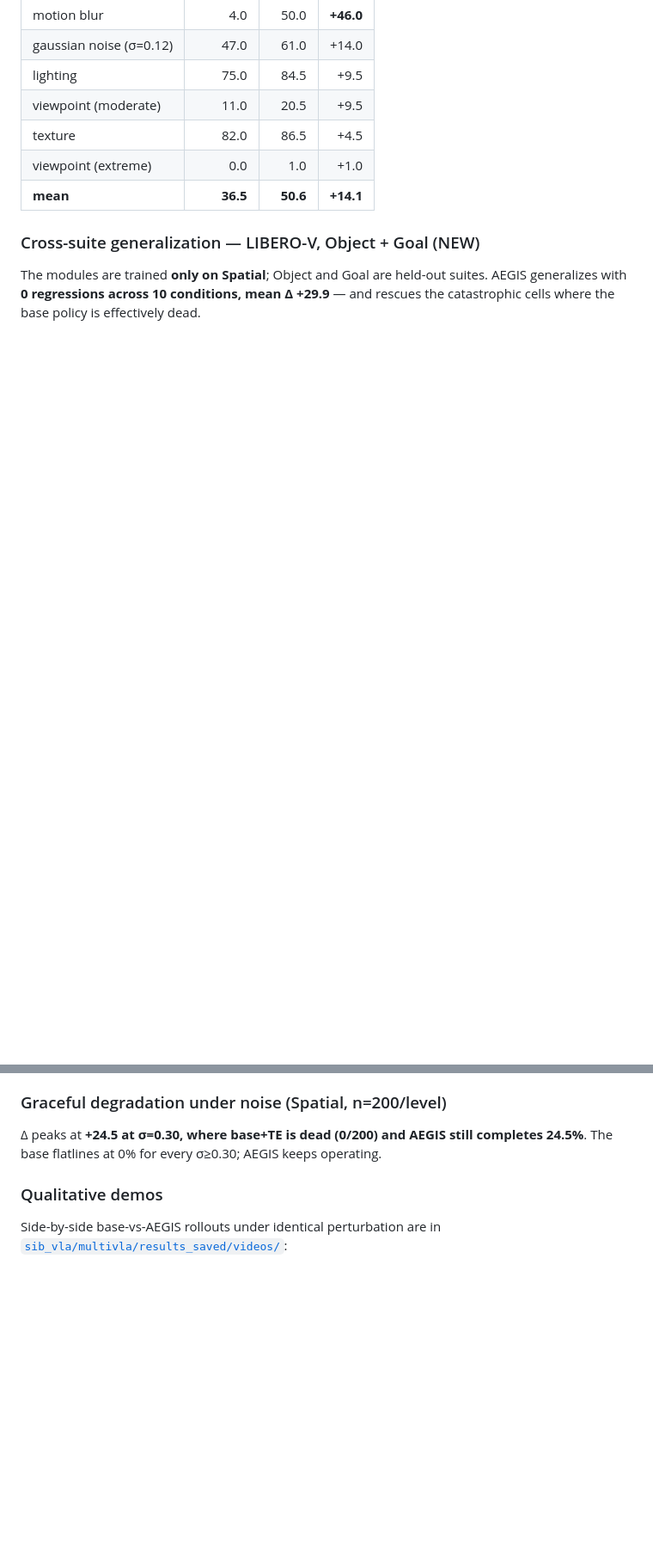
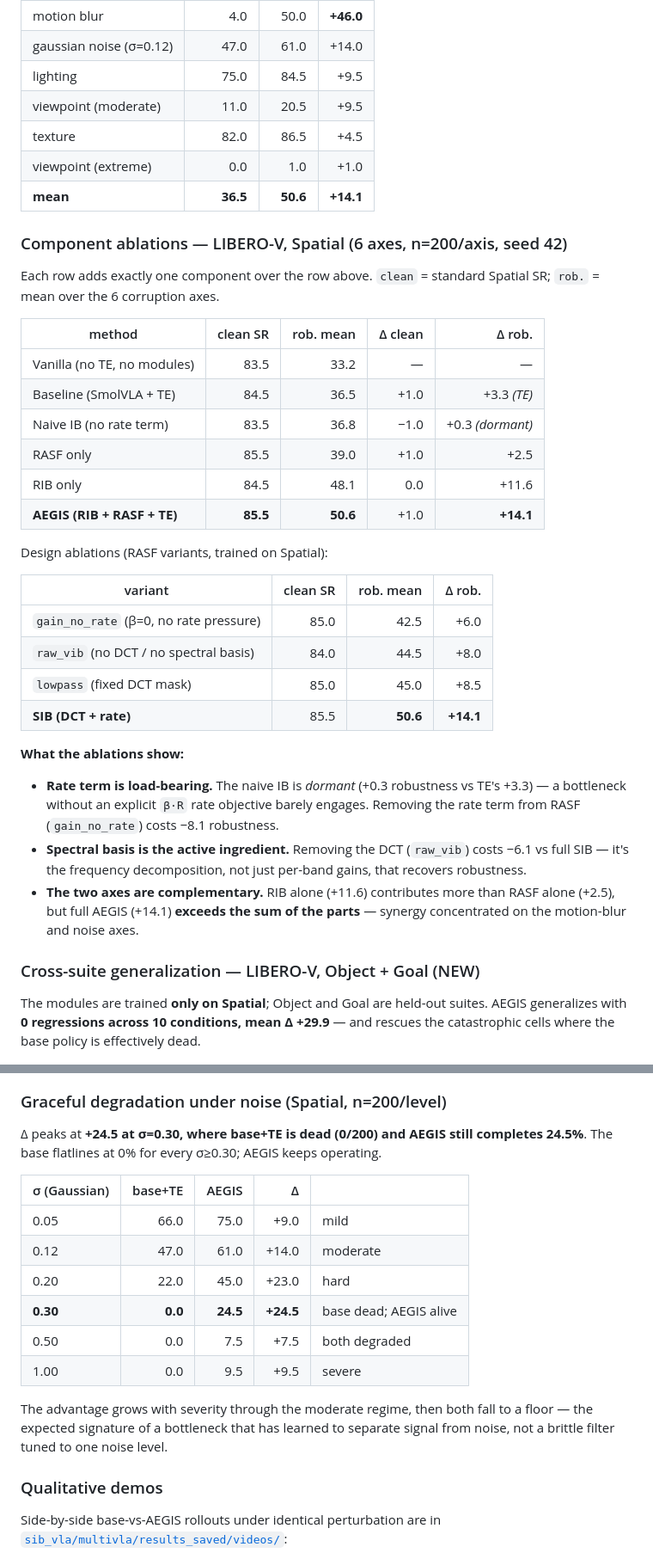
Before and after one commit to A20archi/aegis, a Markdown page: README.md, 2 parts joined by grey strips. Shown at 86% size. Rendered like a GitHub page; blank space fills up the shorter version.

Commit message:
README: add SmolVLA component ablations + β/DCT design ablations + noise-severity sweep table
Co-Authored-By: Claude Opus 4.8 (1M context) <noreply@anthropic.com>

```diff
--- a/README.md
+++ b/README.md
@@ -183,6 +183,32 @@ AEGIS **wins all six axes**, mean **+14.1**.
 | viewpoint (extreme) | 0.0 | 1.0 | +1.0 |
 | **mean** | **36.5** | **50.6** | **+14.1** |
 
+### Component ablations — LIBERO-V, Spatial (6 axes, n=200/axis, seed 42)
+Each row adds exactly one component over the row above. `clean` = standard Spatial SR; `rob.` = mean over the 6 corruption axes.
+
+| method | clean SR | rob. mean | Δ clean | Δ rob. |
+|---|---:|---:|---:|---:|
+| Vanilla (no TE, no modules) | 83.5 | 33.2 | — | — |
+| Baseline (SmolVLA + TE) | 84.5 | 36.5 | +1.0 | +3.3 *(TE)* |
+| Naive IB (no rate term) | 83.5 | 36.8 | −1.0 | +0.3 *(dormant)* |
+| RASF only | 85.5 | 39.0 | +1.0 | +2.5 |
+| RIB only | 84.5 | 48.1 | 0.0 | +11.6 |
+| **AEGIS (RIB + RASF + TE)** | **85.5** | **50.6** | +1.0 | **+14.1** |
+
+Design ablations (RASF variants, trained on Spatial):
+
+| variant | clean SR | rob. mean | Δ rob. |
+|---|---:|---:|---:|
+| `gain_no_rate` (β=0, no rate pressure) | 85.0 | 42.5 | +6.0 |
+| `raw_vib` (no DCT / no spectral basis) | 84.0 | 44.5 | +8.0 |
+| `lowpass` (fixed DCT mask) | 85.0 | 45.0 | +8.5 |
+| **SIB (DCT + rate)** | 85.5 | **50.6** | **+14.1** |
+
+**What the ablations show:**
+- **Rate term is load-bearing.** The naive IB is *dormant* (+0.3 robustness vs TE's +3.3) — a bottleneck without an explicit `β·R` rate objective barely engages. Removing the rate term from RASF (`gain_no_rate`) costs −8.1 robustness.
+- **Spectral basis is the active ingredient.** Removing the DCT (`raw_vib`) costs −6.1 vs full SIB — it's the frequency decomposition, not just per-band gains, that recovers robustness.
+- **The two axes are complementary.** RIB alone (+11.6) contributes more than RASF alone (+2.5), but full AEGIS (+14.1) **exceeds the sum of the parts** — synergy concentrated on the motion-blur and noise axes.
+
 ### Cross-suite generalization — LIBERO-V, Object + Goal (NEW)
 The modules are trained **only on Spatial**; Object and Goal are held-out suites. AEGIS generalizes with **0 regressions across 10 conditions, mean Δ +29.9** — and rescues the catastrophic cells where the base policy is effectively dead.
 
@@ -209,6 +235,17 @@ The modules are trained **only on Spatial**; Object and Goal are held-out suites
 
 ### Graceful degradation under noise (Spatial, n=200/level)
 Δ peaks at **+24.5 at σ=0.30, where base+TE is dead (0/200) and AEGIS still completes 24.5%**. The base flatlines at 0% for every σ≥0.30; AEGIS keeps operating.
+
+| σ (Gaussian) | base+TE | AEGIS | Δ | |
+|---|---:|---:|---:|---|
+| 0.05 | 66.0 | 75.0 | +9.0 | mild |
+| 0.12 | 47.0 | 61.0 | +14.0 | moderate |
+| 0.20 | 22.0 | 45.0 | +23.0 | hard |
+| **0.30** | **0.0** | **24.5** | **+24.5** | base dead; AEGIS alive |
+| 0.50 | 0.0 | 7.5 | +7.5 | both degraded |
+| 1.00 | 0.0 | 9.5 | +9.5 | severe |
+
+The advantage grows with severity through the moderate regime, then both fall to a floor — the expected signature of a bottleneck that has learned to separate signal from noise, not a brittle filter tuned to one noise level.
 
 ### Qualitative demos
 Side-by-side base-vs-AEGIS rollouts under identical perturbation are in [`sib_vla/multivla/results_saved/videos/`](sib_vla/multivla/results_saved/videos/):
```
